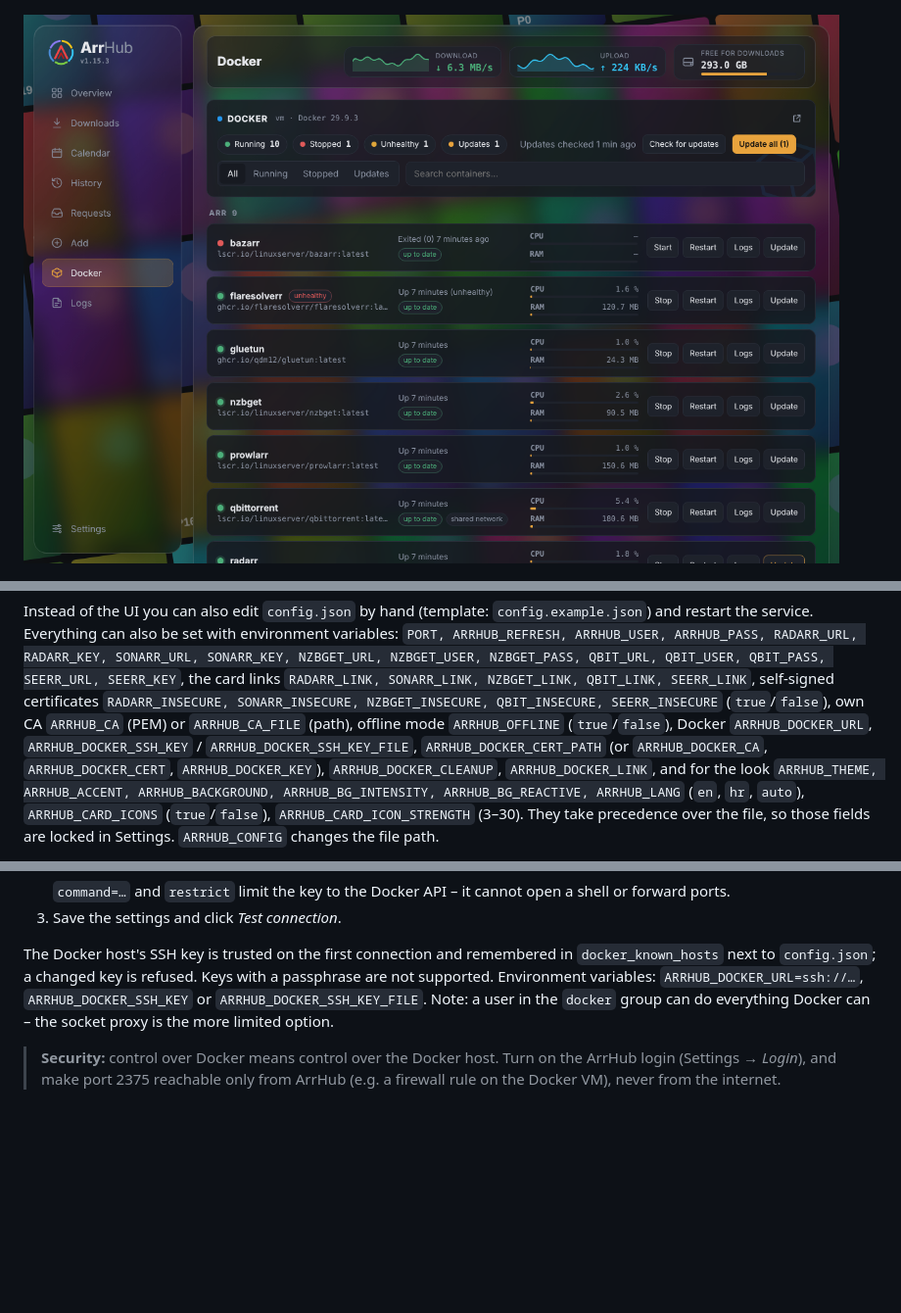
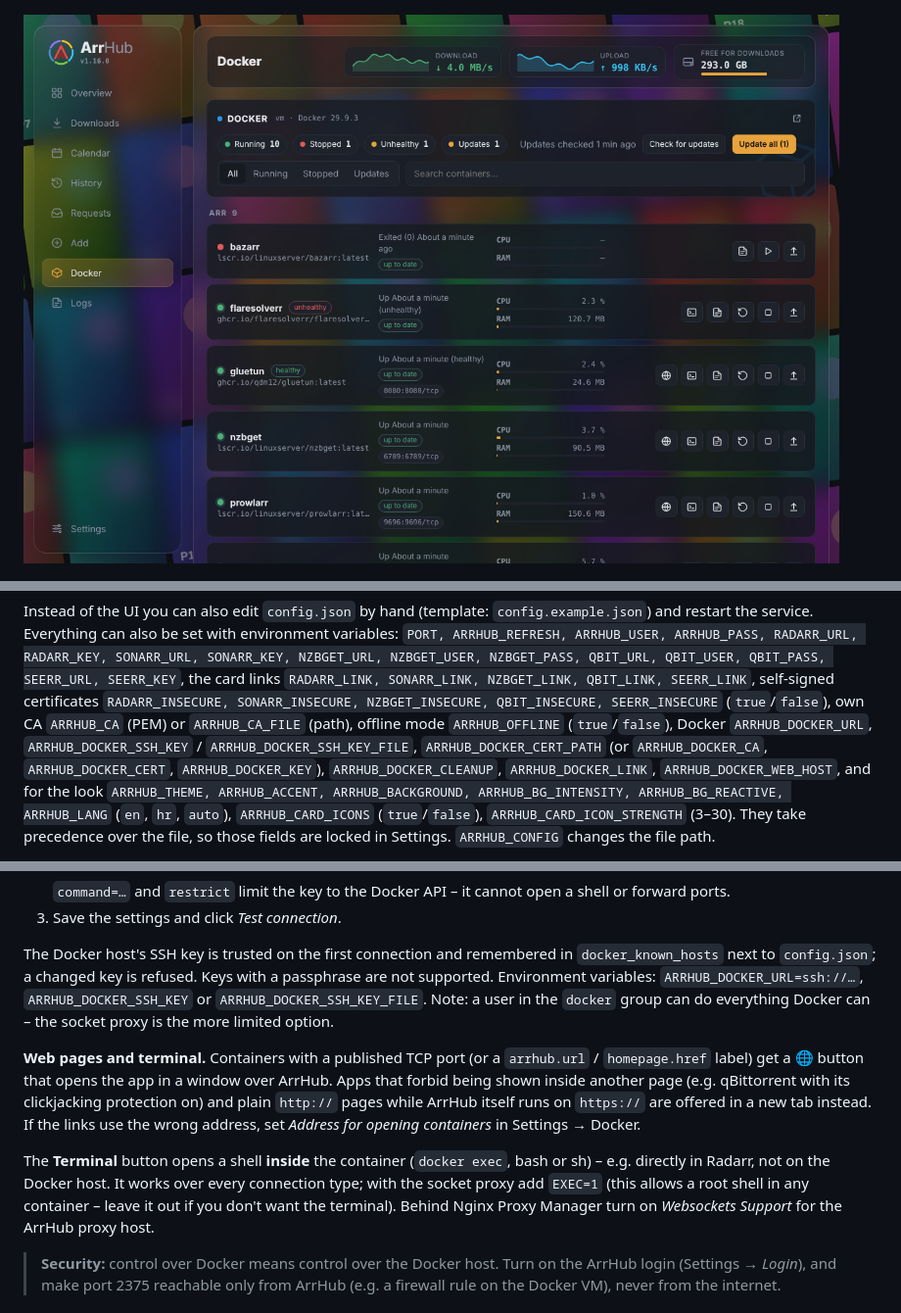
Before and after one commit to moordrak/ArrHub, a Markdown page: README.md, 3 parts joined by grey strips. Shown at 98% size. Drawn GitHub-style; pictures changed too: docs/docker.png; blank space fills up the shorter version.

```diff
--- a/README.md
+++ b/README.md
@@ -73,7 +73,7 @@ the card links `RADARR_LINK, SONARR_LINK, NZBGET_LINK, QBIT_LINK, SEERR_LINK`,
 self-signed certificates `RADARR_INSECURE, SONARR_INSECURE, NZBGET_INSECURE, QBIT_INSECURE, SEERR_INSECURE` (`true`/`false`),
 own CA `ARRHUB_CA` (PEM) or `ARRHUB_CA_FILE` (path),
 offline mode `ARRHUB_OFFLINE` (`true`/`false`),
-Docker `ARRHUB_DOCKER_URL`, `ARRHUB_DOCKER_SSH_KEY` / `ARRHUB_DOCKER_SSH_KEY_FILE`, `ARRHUB_DOCKER_CERT_PATH` (or `ARRHUB_DOCKER_CA`, `ARRHUB_DOCKER_CERT`, `ARRHUB_DOCKER_KEY`), `ARRHUB_DOCKER_CLEANUP`, `ARRHUB_DOCKER_LINK`, and for the look
+Docker `ARRHUB_DOCKER_URL`, `ARRHUB_DOCKER_SSH_KEY` / `ARRHUB_DOCKER_SSH_KEY_FILE`, `ARRHUB_DOCKER_CERT_PATH` (or `ARRHUB_DOCKER_CA`, `ARRHUB_DOCKER_CERT`, `ARRHUB_DOCKER_KEY`), `ARRHUB_DOCKER_CLEANUP`, `ARRHUB_DOCKER_LINK`, `ARRHUB_DOCKER_WEB_HOST`, and for the look
 `ARRHUB_THEME, ARRHUB_ACCENT, ARRHUB_BACKGROUND, ARRHUB_BG_INTENSITY, ARRHUB_BG_REACTIVE, ARRHUB_LANG` (`en`, `hr`, `auto`),
 `ARRHUB_CARD_ICONS` (`true`/`false`), `ARRHUB_CARD_ICON_STRENGTH` (3–30).
 They take precedence over the file, so those fields are locked in Settings. `ARRHUB_CONFIG` changes the file path.
@@ -193,6 +194,10 @@ Then in ArrHub → **Settings → Docker** enter `http://<docker-vm-ip>:2375` an
 
 The Docker host's SSH key is trusted on the first connection and remembered in `docker_known_hosts` next to `config.json`; a changed key is refused. Keys with a passphrase are not supported. Environment variables: `ARRHUB_DOCKER_URL=ssh://…`, `ARRHUB_DOCKER_SSH_KEY` or `ARRHUB_DOCKER_SSH_KEY_FILE`. Note: a user in the `docker` group can do everything Docker can – the socket proxy is the more limited option.
 
+**Web pages and terminal.** Containers with a published TCP port (or a `arrhub.url` / `homepage.href` label) get a 🌐 button that opens the app in a window over ArrHub. Apps that forbid being shown inside another page (e.g. qBittorrent with its clickjacking protection on) and plain `http://` pages while ArrHub itself runs on `https://` are offered in a new tab instead. If the links use the wrong address, set *Address for opening containers* in Settings → Docker.
+
+The **Terminal** button opens a shell **inside** the container (`docker exec`, bash or sh) – e.g. directly in Radarr, not on the Docker host. It works over every connection type; with the socket proxy add `EXEC=1` (this allows a root shell in any container – leave it out if you don't want the terminal). Behind Nginx Proxy Manager turn on *Websockets Support* for the ArrHub proxy host.
+
 > **Security:** control over Docker means control over the Docker host. Turn on the ArrHub login (Settings → *Login*), and make port 2375 reachable only from ArrHub (e.g. a firewall rule on the Docker VM), never from the internet.
 
 ## qBittorrent note
```
Also changed, not shown: other parts of README.md (+1 -0 lines), .github/releases/v1.17.0.md (added, +37 -0 lines), README.hr.md (+6 -1 lines), 8 other files.
